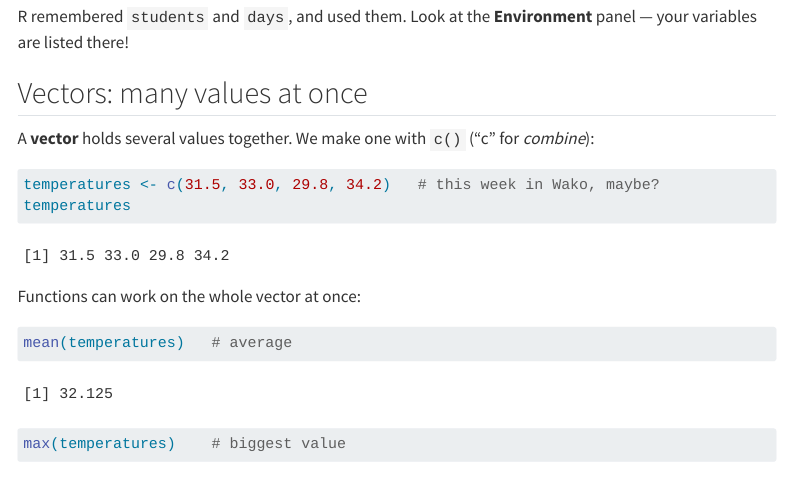
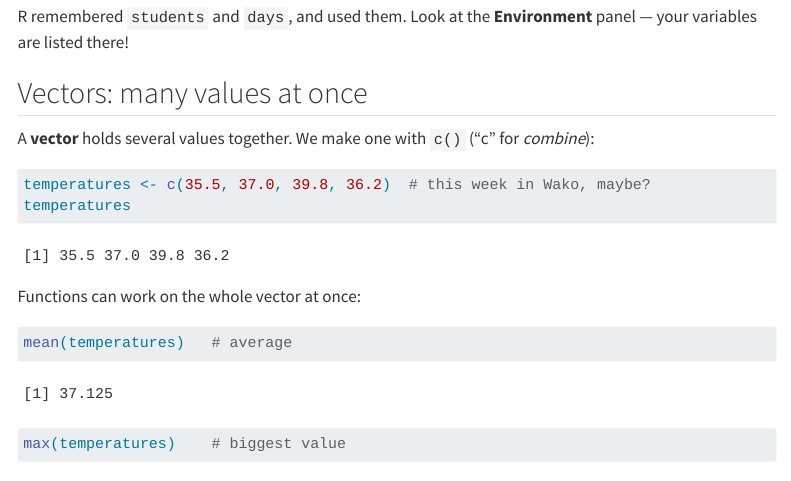
Before and after one commit to cognaclab/ScienceHighSchool, a Quarto document (tutorials/01_welcome_to_r.qmd): the page in a window 1100 px wide, from 1270 px down. Rendered offline with R 4.5, knitr and Pandoc in place of Quarto, with nearby package versions; code that draws random numbers runs with fixed seeds of ours; menus at the side of the page are left out.

Commit message:
minor changes in tutorial 01

````diff
--- a/tutorials/01_welcome_to_r.qmd
+++ b/tutorials/01_welcome_to_r.qmd
@@ -76,7 +76,7 @@ A **vector** holds several values together. We make one with `c()`
 ("c" for *combine*):
 
 ```{r}
-temperatures <- c(31.5, 33.0, 29.8, 34.2)   # this week in Wako, maybe?
+temperatures <- c(35.5, 37.0, 39.8, 36.2)  # this week in Wako, maybe?
 temperatures
 ```
 
````
Also changed, not shown: tutorials/01_welcome_to_r_notebook.Rmd (+1 -1 lines), slides/assets/Henri-Vandendriessche.jpg (added), slides/assets/ryutaro-mori.jpg (added), slides/assets/seiya-nakata.jpg (added), slides/assets/wataru_toyokawa_image_02.png (added), 1 other file.
